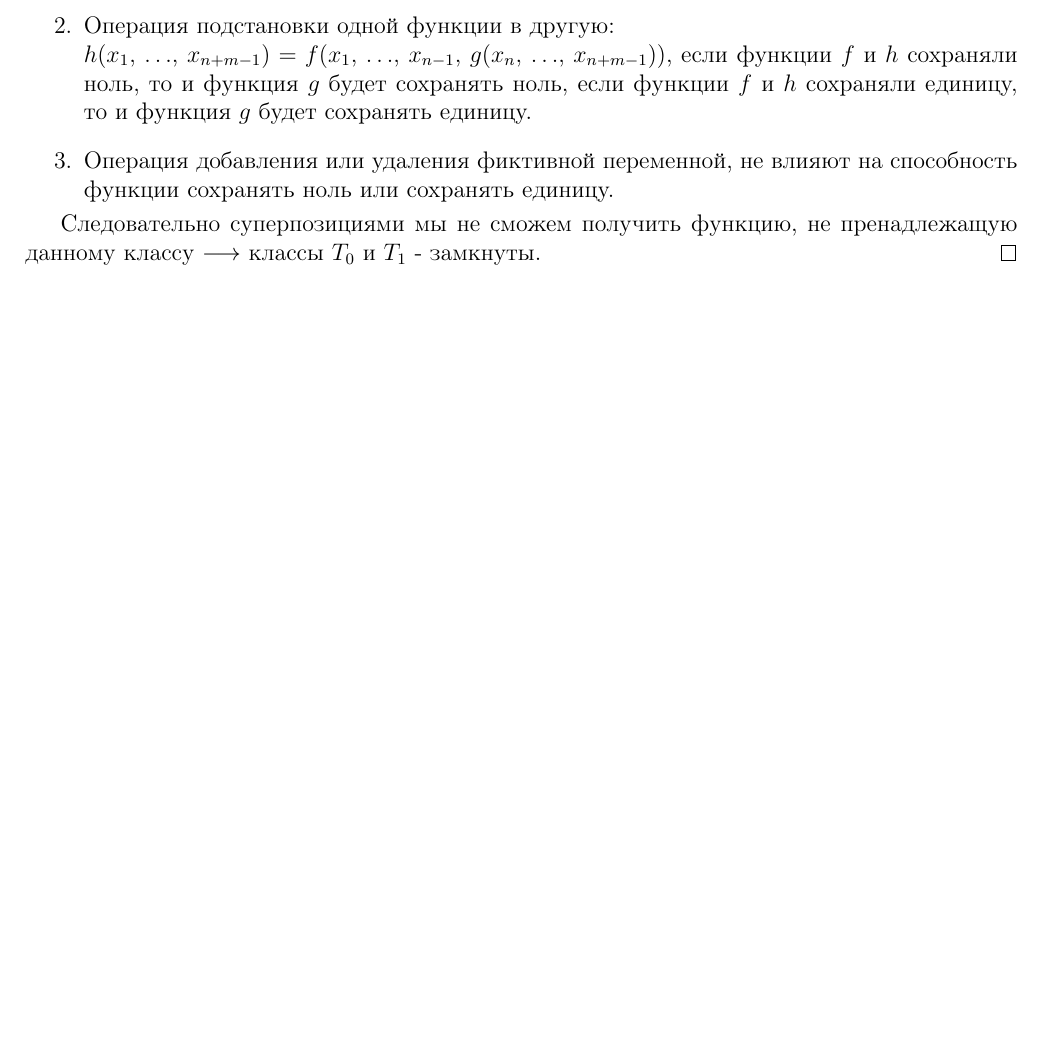
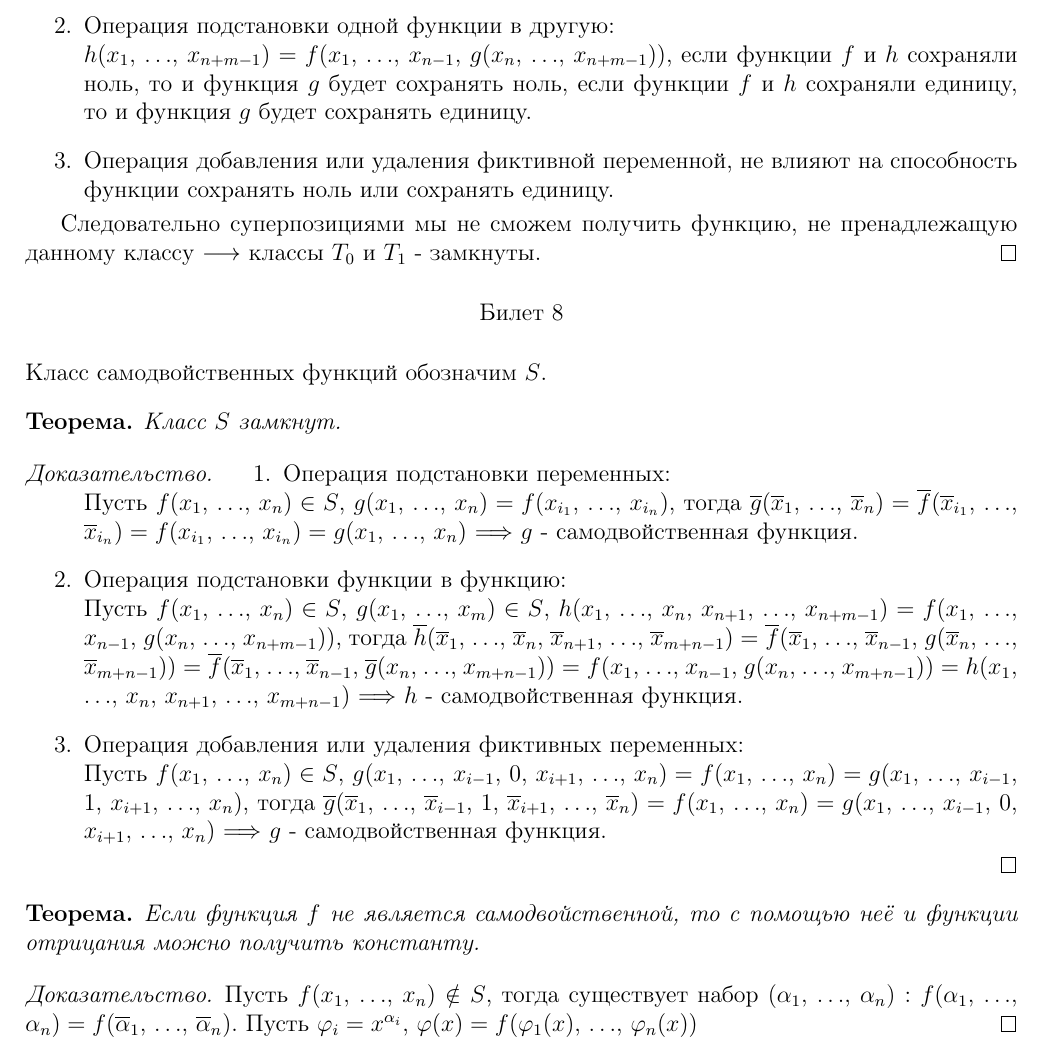
Before and after one commit to Yaroslavsve/Linal_help, a LaTeX document (ТДФ_билеты.tex): part of page 6 of 6, cut so that both start at the same text, the shorter picture padded with empty space. Compiled offline with pdfLaTeX.

Commit message:
Билеты 1-8

```diff
--- a/ТДФ_билеты.tex
+++ b/ТДФ_билеты.tex
@@ -361,4 +361,27 @@
     \end{enumerate}
     Следовательно суперпозициями мы не сможем получить функцию, не пренадлежащую данному классу $\longrightarrow$ классы $T_0$ и $T_1$ - замкнуты.
   \end{proof}
+  \begin{center}
+    Билет 8
+  \end{center}
+  Класс самодвойственных функций обозначим $S$.
+  \begin{theorem}
+    Класс $S$ замкнут.
+  \end{theorem}
+  \begin{proof}
+    \begin{enumerate}
+      \item Операция подстановки переменных:\\
+      Пусть $f(x_1$, $\ldots$, $x_n)\in S$, $g(x_1$, $\ldots$, $x_n)=f(x_{i_1}$, $\ldots$, $x_{i_n})$, тогда $\overline{g}(\overline{x}_1$, $\ldots$, $\overline{x}_n)=\overline{f}(\overline{x}_{i_1}$, $\ldots$, $\overline{x}_{i_n})=f(x_{i_1}$, $\ldots$, $x_{i_n})=g(x_1$, $\ldots$, $x_n)$ $\Longrightarrow$ $g$ - самодвойственная функция.
+      \item Операция подстановки функции в функцию:\\
+      Пусть $f(x_1$, $\ldots$, $x_n)\in S$, $g(x_1$, $\ldots$, $x_m)\in S$, $h(x_1$, $\ldots$, $x_n$, $x_{n+1}$, $\ldots$, $x_{n+m-1})=f(x_1$, $\ldots$, $x_{n-1}$, $g(x_n$, $\ldots$, $x_{n+m-1}))$, тогда $\overline{h}(\overline{x}_1$, $\ldots$, $\overline{x}_n$, $\overline{x}_{n+1}$, $\ldots$, $\overline{x}_{m+n-1})=\overline{f}(\overline{x}_1$, $\ldots$, $\overline{x}_{n-1}$, $g(\overline{x}_{n}$, $\ldots$, $\overline{x}_{m+n-1}))=\overline{f}(\overline{x}_1$, $\ldots$, $\overline{x}_{n-1}$, $\overline{g}(x_{n}$, $\ldots$, $x_{m+n-1}))=f(x_1$, $\ldots$, $x_{n-1}$, $g(x_{n}$, $\ldots$, $x_{m+n-1}))=h(x_1$, $\ldots$, $x_n$, $x_{n+1}$, $\ldots$, $x_{m+n-1})$ $\Longrightarrow$ $h$ - самодвойственная функция.
+      \item Операция добавления или удаления фиктивных переменных:\\
+      Пусть $f(x_1$, $\ldots$, $x_n)\in S$, $g(x_1$, $\ldots$, $x_{i-1}$, $0$, $x_{i+1}$, $\ldots$,  $x_n) = f(x_1$, $\ldots$, $x_n)=g(x_1$, $\ldots$, $x_{i-1}$, $1$, $x_{i+1}$, $\ldots$,  $x_n)$, тогда $\overline{g}(\overline{x}_1$, $\ldots$, $\overline{x}_{i-1}$, $1$, $\overline{x}_{i+1}$, $\ldots$,  $\overline{x}_n) = f(x_1$, $\ldots$, $x_n)=g(x_1$, $\ldots$, $x_{i-1}$, $0$, $x_{i+1}$, $\ldots$,  $x_n)$ $\Longrightarrow$ $g$ - самодвойственная функция.
+    \end{enumerate}
+  \end{proof}
+  \begin{theorem}
+    Если функция $f$ не является самодвойственной, то с помощью неё и функции отрицания можно получить константу.
+  \end{theorem}
+  \begin{proof}
+    Пусть $f(x_1$, $\ldots$, $x_n)\notin S$, тогда существует набор $(\alpha_1$, $\ldots$, $\alpha_n$) : $f(\alpha_1$, $\ldots$, $\alpha_n)=f(\overline{\alpha}_1$, $\ldots$, $\overline{\alpha}_n)$. Пусть $\phi_i=x^{\alpha_i}$, $\phi(x)=f(\phi_1(x)$, $\ldots$, $\phi_n(x))$
+  \end{proof}
 \end{document}
```
Also changed, not shown: ТДФ_билеты.pdf.
